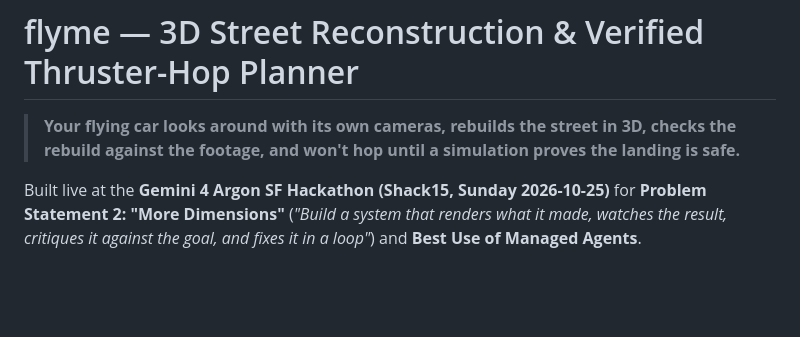
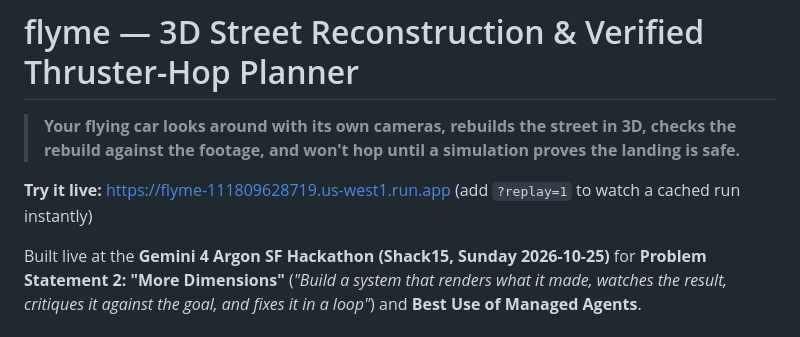
Before and after one commit to jbyoung12/flyme, a Markdown page: README.md, the part around the change. Rendered like a GitHub page; blank space fills up the shorter version.

Commit message:
README: live demo link
Co-Authored-By: Claude Opus 5.5 <noreply@anthropic.com>

```diff
--- a/README.md
+++ b/README.md
@@ -1,6 +1,8 @@
 # flyme — 3D Street Reconstruction & Verified Thruster-Hop Planner
 
 > **Your flying car looks around with its own cameras, rebuilds the street in 3D, checks the rebuild against the footage, and won't hop until a simulation proves the landing is safe.**
+
+**Try it live:** https://flyme-111809628719.us-west1.run.app (add `?replay=1` to watch a cached run instantly)
 
 Built live at the **Gemini 4 Argon SF Hackathon (Shack15, Sunday 2026-10-25)** for **Problem Statement 2: "More Dimensions"** (*"Build a system that renders what it made, watches the result, critiques it against the goal, and fixes it in a loop"*) and **Best Use of Managed Agents**.
 
```
